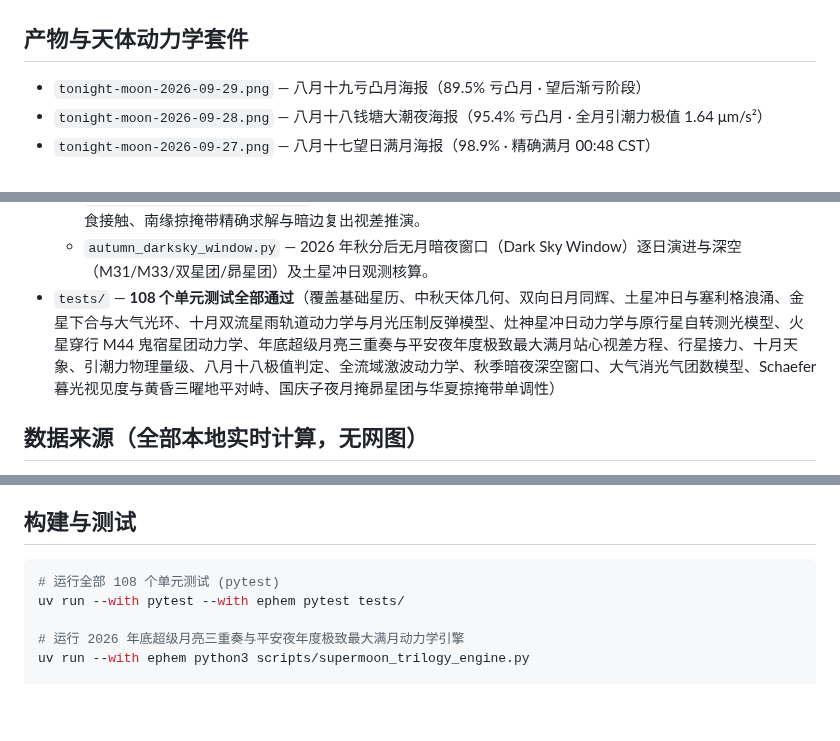
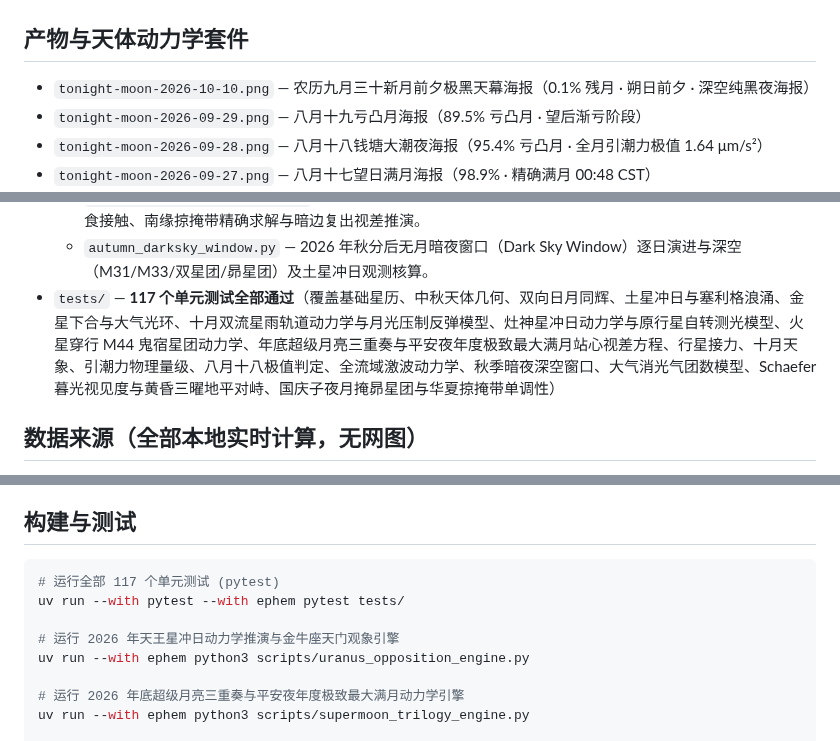
Before and after one commit to Hoshi0919/tonight-sky, a Markdown page: README.md, 3 parts joined by grey strips. Drawn GitHub-style; blank space fills up the shorter version.

Commit message:
feat: render 2026-10-10 new moon poster, add Uranus opposition engine, and 117 pass tests

````diff
--- a/README.md
+++ b/README.md
@@ -19,6 +19,7 @@
 
 ## 产物与天体动力学套件
 
+- `tonight-moon-2026-10-10.png` — 农历九月三十新月前夕极黑天幕海报（0.1% 残月 · 朔日前夕 · 深空纯黑夜海报）
 - `tonight-moon-2026-09-29.png` — 八月十九亏凸月海报（89.5% 亏凸月 · 望后渐亏阶段）
 - `tonight-moon-2026-09-28.png` — 八月十八钱塘大潮夜海报（95.4% 亏凸月 · 全月引潮力极值 1.64 μm/s²）
 - `tonight-moon-2026-09-27.png` — 八月十七望日满月海报（98.9% · 精确满月 00:48 CST）
@@ -47,7 +49,7 @@
   - `october_2026_guide.py` — 2026 年十月黄道与深空天象全景推演。
   - `pleiades_occultation_2026.py` — 2026 年国庆子夜月掩昴星团 (M45) 全域天体力学核算、华夏 18 节点掩食接触、南缘掠掩带精确求解与暗边复出视差推演。
   - `autumn_darksky_window.py` — 2026 年秋分后无月暗夜窗口（Dark Sky Window）逐日演进与深空（M31/M33/双星团/昴星团）及土星冲日观测核算。
-- `tests/` — **108 个单元测试全部通过**（覆盖基础星历、中秋天体几何、双向日月同辉、土星冲日与塞利格浪涌、金星下合与大气光环、十月双流星雨轨道动力学与月光压制反弹模型、灶神星冲日动力学与原行星自转测光模型、火星穿行 M44 鬼宿星团动力学、年底超级月亮三重奏与平安夜年度极致最大满月站心视差方程、行星接力、十月天象、引潮力物理量级、八月十八极值判定、全流域激波动力学、秋季暗夜深空窗口、大气消光气团数模型、Schaefer 暮光视见度与黄昏三曜地平对峙、国庆子夜月掩昴星团与华夏掠掩带单调性）
+- `tests/` — **117 个单元测试全部通过**（覆盖基础星历、中秋天体几何、双向日月同辉、土星冲日与塞利格浪涌、金星下合与大气光环、十月双流星雨轨道动力学与月光压制反弹模型、灶神星冲日动力学与原行星自转测光模型、火星穿行 M44 鬼宿星团动力学、年底超级月亮三重奏与平安夜年度极致最大满月站心视差方程、行星接力、十月天象、引潮力物理量级、八月十八极值判定、全流域激波动力学、秋季暗夜深空窗口、大气消光气团数模型、Schaefer 暮光视见度与黄昏三曜地平对峙、国庆子夜月掩昴星团与华夏掠掩带单调性）
 
 ## 数据来源（全部本地实时计算，无网图）
 
@@ -61,8 +63,11 @@
 ## 构建与测试
 
 ```bash
-# 运行全部 108 个单元测试 (pytest)
+# 运行全部 117 个单元测试 (pytest)
 uv run --with pytest --with ephem pytest tests/
+
+# 运行 2026 年天王星冲日动力学推演与金牛座天门观象引擎
+uv run --with ephem python3 scripts/uranus_opposition_engine.py
 
 # 运行 2026 年底超级月亮三重奏与平安夜年度极致最大满月动力学引擎
 uv run --with ephem python3 scripts/supermoon_trilogy_engine.py
````
Also changed, not shown: other parts of README.md (+1 -0 lines), tonight-moon-2026-10-10.png (added), 4 other files.
